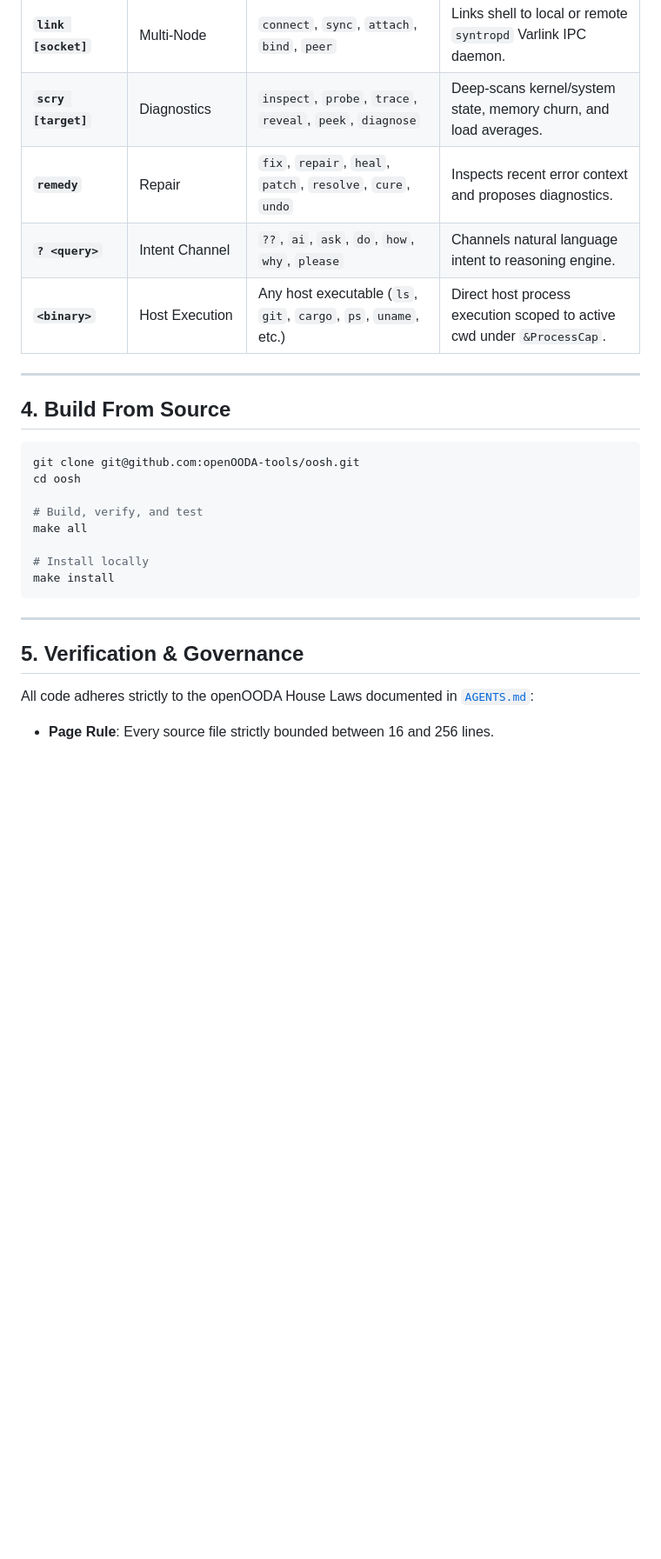
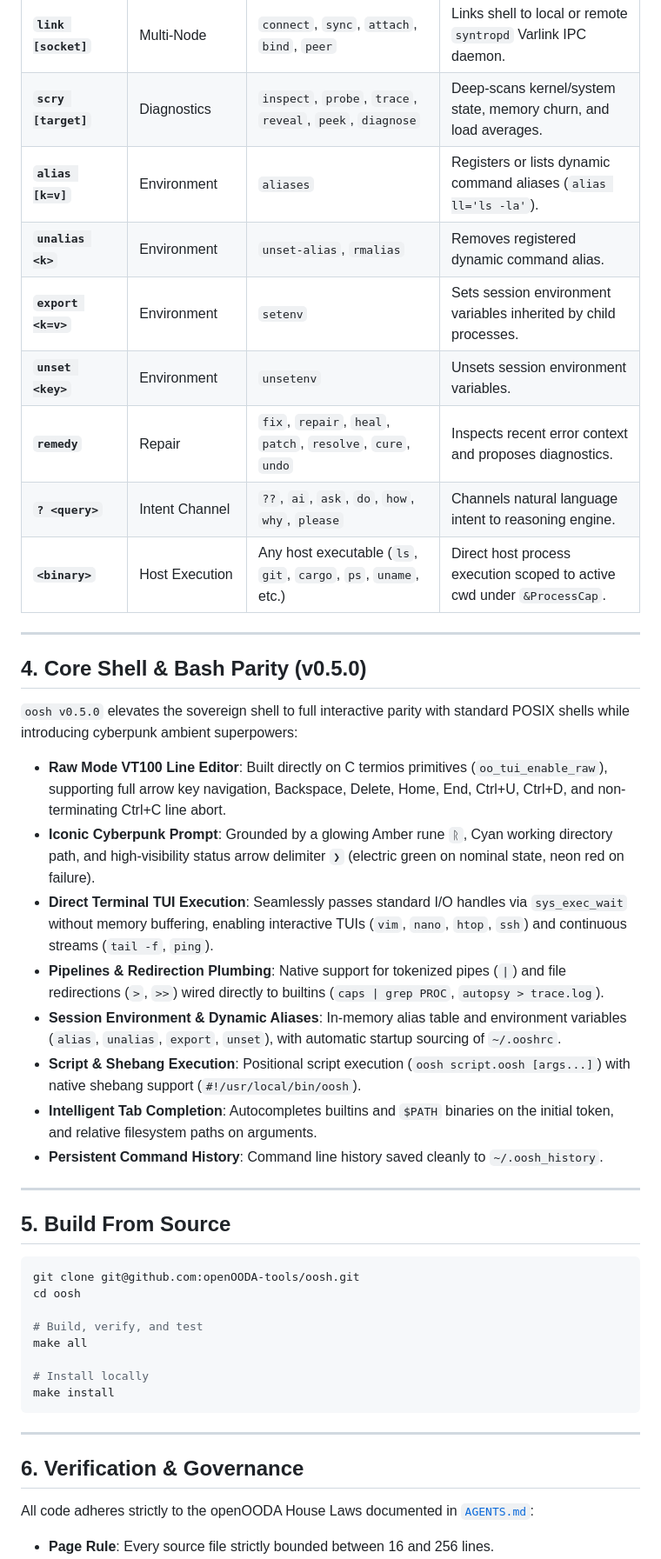
Before and after one commit to openOODA-tools/oosh, a Markdown page: README.md, the part around the change. Shown at 87% size. Rendered like a GitHub page; blank space fills up the shorter version.

Commit message:
docs(readme): document v0.5.0 core shell, bash parity, and cyberpunk prompt

````diff
--- a/README.md
+++ b/README.md
@@ -61,13 +61,31 @@ curl -fsSL https://openooda-tools.github.io/oosh/install.sh | bash -s -- --unins
 | **`rune [action]`** | Physical Ambient | `token`, `talisman`, `dongle`, `key`, `staff`, `haptic` | Checks or pairs cryptographic status from physical hardware tokens. |
 | **`link [socket]`** | Multi-Node | `connect`, `sync`, `attach`, `bind`, `peer` | Links shell to local or remote `syntropd` Varlink IPC daemon. |
 | **`scry [target]`** | Diagnostics | `inspect`, `probe`, `trace`, `reveal`, `peek`, `diagnose` | Deep-scans kernel/system state, memory churn, and load averages. |
+| **`alias [k=v]`** | Environment | `aliases` | Registers or lists dynamic command aliases (`alias ll='ls -la'`). |
+| **`unalias <k>`** | Environment | `unset-alias`, `rmalias` | Removes registered dynamic command alias. |
+| **`export <k=v>`** | Environment | `setenv` | Sets session environment variables inherited by child processes. |
+| **`unset <key>`** | Environment | `unsetenv` | Unsets session environment variables. |
 | **`remedy`** | Repair | `fix`, `repair`, `heal`, `patch`, `resolve`, `cure`, `undo` | Inspects recent error context and proposes diagnostics. |
 | **`? <query>`** | Intent Channel | `??`, `ai`, `ask`, `do`, `how`, `why`, `please` | Channels natural language intent to reasoning engine. |
 | **`<binary>`** | Host Execution | Any host executable (`ls`, `git`, `cargo`, `ps`, `uname`, etc.) | Direct host process execution scoped to active cwd under `&ProcessCap`. |
 
 ---
 
-## 4. Build From Source
+## 4. Core Shell & Bash Parity (v0.5.0)
+
+`oosh v0.5.0` elevates the sovereign shell to full interactive parity with standard POSIX shells while introducing cyberpunk ambient superpowers:
+- **Raw Mode VT100 Line Editor**: Built directly on C termios primitives (`oo_tui_enable_raw`), supporting full arrow key navigation, Backspace, Delete, Home, End, Ctrl+U, Ctrl+D, and non-terminating Ctrl+C line abort.
+- **Iconic Cyberpunk Prompt**: Grounded by a glowing Amber rune `ᚱ`, Cyan working directory path, and high-visibility status arrow delimiter `❯` (electric green on nominal state, neon red on failure).
+- **Direct Terminal TUI Execution**: Seamlessly passes standard I/O handles via `sys_exec_wait` without memory buffering, enabling interactive TUIs (`vim`, `nano`, `htop`, `ssh`) and continuous streams (`tail -f`, `ping`).
+- **Pipelines & Redirection Plumbing**: Native support for tokenized pipes (`|`) and file redirections (`>`, `>>`) wired directly to builtins (`caps | grep PROC`, `autopsy > trace.log`).
+- **Session Environment & Dynamic Aliases**: In-memory alias table and environment variables (`alias`, `unalias`, `export`, `unset`), with automatic startup sourcing of `~/.ooshrc`.
+- **Script & Shebang Execution**: Positional script execution (`oosh script.oosh [args...]`) with native shebang support (`#!/usr/local/bin/oosh`).
+- **Intelligent Tab Completion**: Autocompletes builtins and `$PATH` binaries on the initial token, and relative filesystem paths on arguments.
+- **Persistent Command History**: Command line history saved cleanly to `~/.oosh_history`.
+
+---
+
+## 5. Build From Source
 
 ```bash
 git clone git@github.com:openOODA-tools/oosh.git
@@ -82,7 +100,7 @@ make install
 
 ---
 
-## 5. Verification & Governance
+## 6. Verification & Governance
 
 All code adheres strictly to the openOODA House Laws documented in [`AGENTS.md`](AGENTS.md):
 - **Page Rule**: Every source file strictly bounded between 16 and 256 lines.
````
